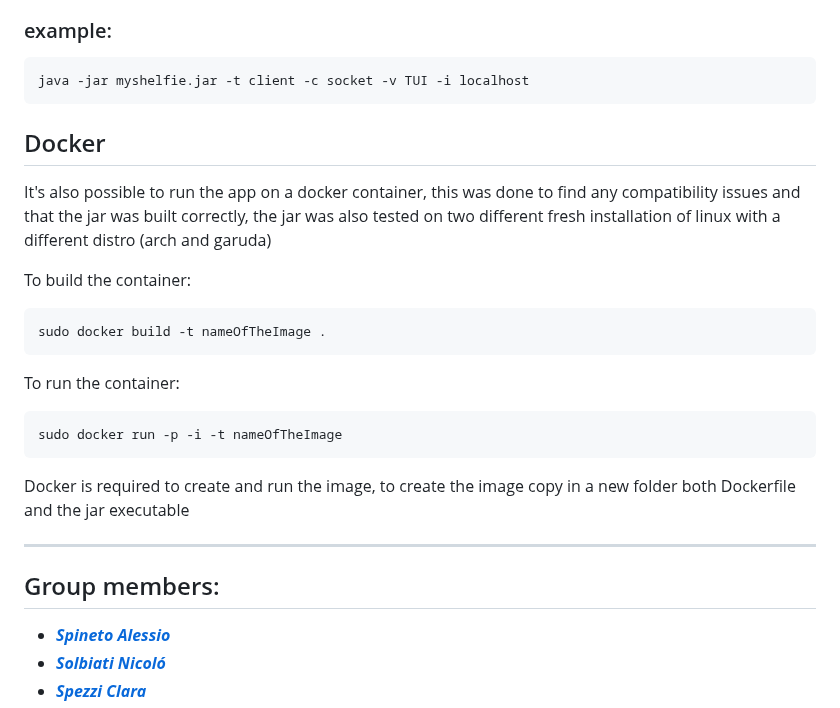
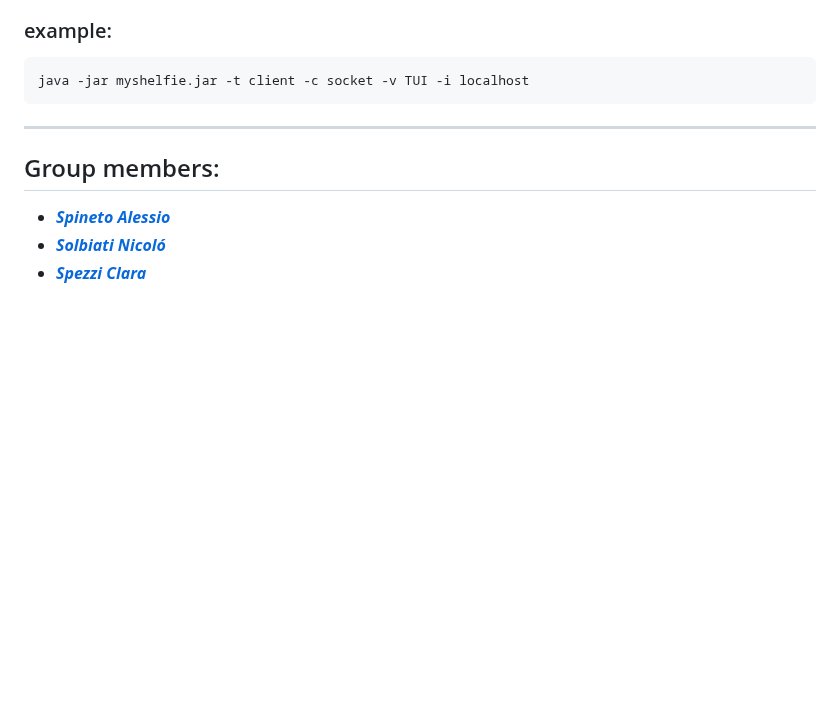
Before and after one commit to Comodaino/ing-sw-2023-spineto-solbiati-spezzi-romano, a Markdown page: README.md, the part around one of its changes. GitHub-like rendering; blank space fills up the shorter version.

````diff
--- a/README.md
+++ b/README.md
@@ -83,22 +82,6 @@ java -jar myshelfie.jar
 ```
 java -jar myshelfie.jar -t client -c socket -v TUI -i localhost
 ```
-
-
-## Docker
-It's also possible to run the app on a docker container, this was done to find any compatibility issues and that the jar was built correctly,
-the jar was also tested on two different fresh installation of linux with a different distro (arch and garuda)
-
-To build the container:
-```
-sudo docker build -t nameOfTheImage .
-```
-To run the container:
-```
-sudo docker run -p -i -t nameOfTheImage
-```
-Docker is required to create and run the image, to create the image copy in a new folder both Dockerfile and the jar executable
-
 ---
 
 ## Group members:
````
Also changed, not shown: other parts of README.md (+1 -2 lines).
